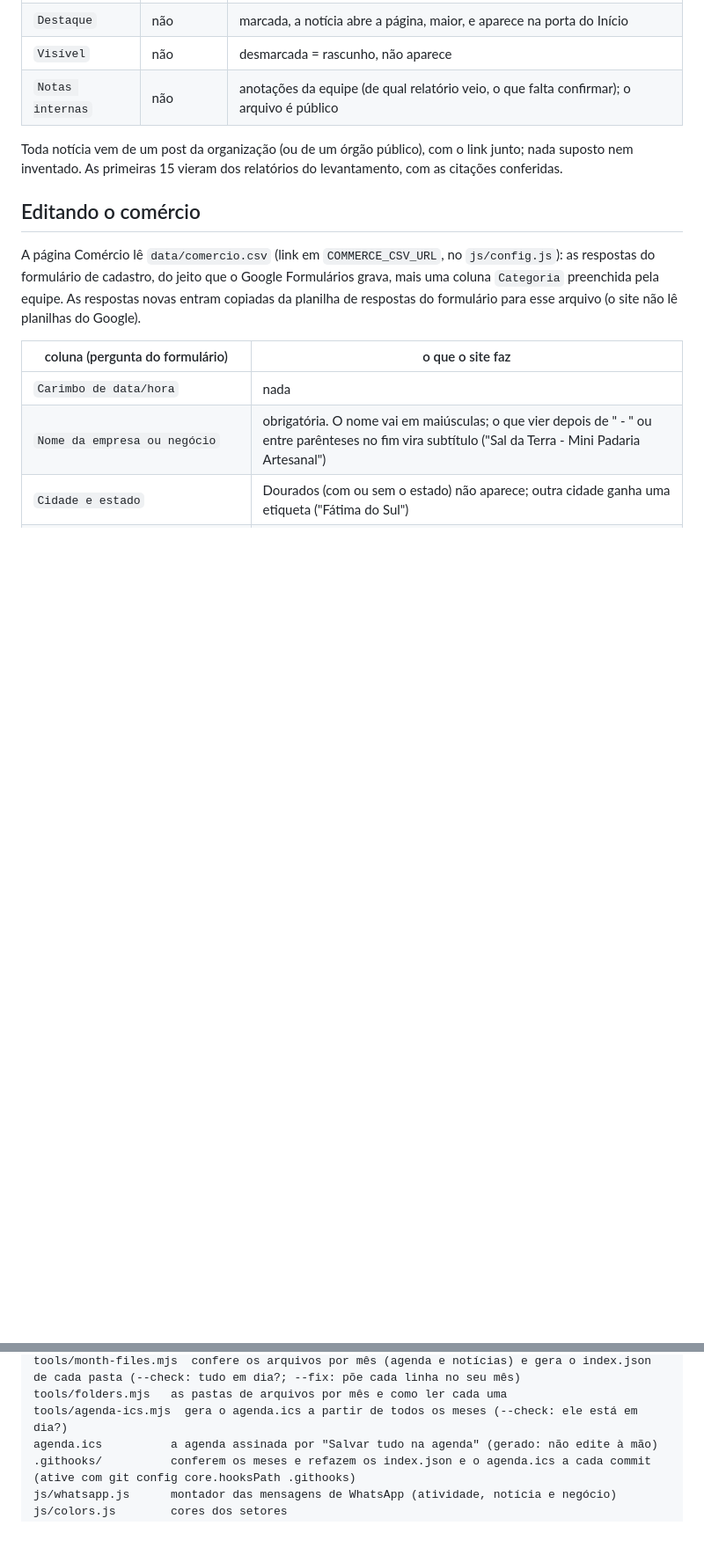
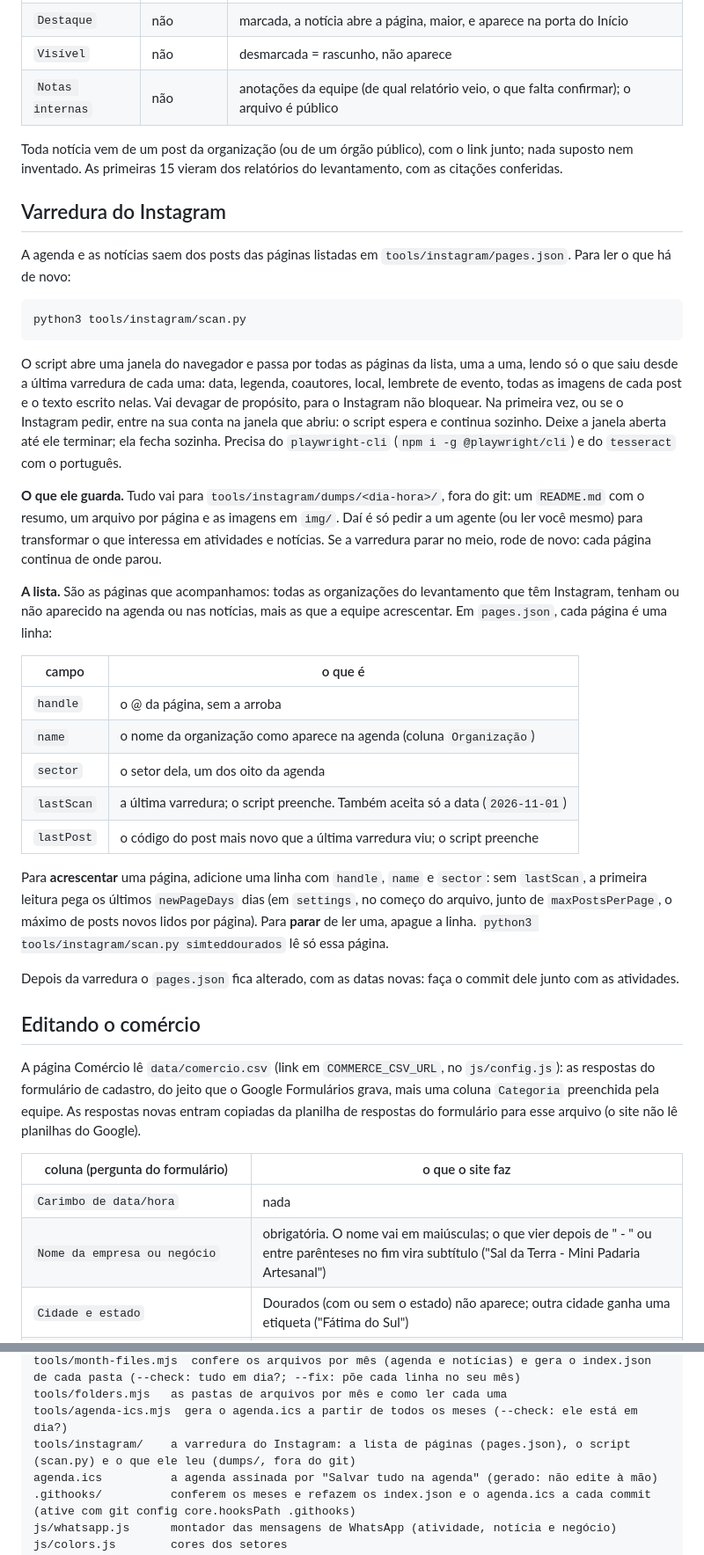
Before and after one commit to luizcarlos1405/nos, a Markdown page: README.md, 2 parts joined by grey strips. Shown at 88% size. Rendered like a GitHub page; blank space fills up the shorter version.

Commit message:
Docs: the Instagram scan, its list of pages and what to do with a dump

````diff
--- a/README.md
+++ b/README.md
@@ -95,6 +95,32 @@ As notícias ficam em `data/noticias/` (`NEWS_DIR`), do mesmo jeito que a agenda
 | `Notas internas` | não | anotações da equipe (de qual relatório veio, o que falta confirmar); o arquivo é público |
 
 Toda notícia vem de um post da organização (ou de um órgão público), com o link junto; nada suposto nem inventado. As primeiras 15 vieram dos relatórios do levantamento, com as citações conferidas.
+
+## Varredura do Instagram
+
+A agenda e as notícias saem dos posts das páginas listadas em `tools/instagram/pages.json`. Para ler o que há de novo:
+
+```sh
+python3 tools/instagram/scan.py
+```
+
+O script abre uma janela do navegador e passa por todas as páginas da lista, uma a uma, lendo só o que saiu desde a última varredura de cada uma: data, legenda, coautores, local, lembrete de evento, todas as imagens de cada post e o texto escrito nelas. Vai devagar de propósito, para o Instagram não bloquear. Na primeira vez, ou se o Instagram pedir, entre na sua conta na janela que abriu: o script espera e continua sozinho. Deixe a janela aberta até ele terminar; ela fecha sozinha. Precisa do `playwright-cli` (`npm i -g @playwright/cli`) e do `tesseract` com o português.
+
+**O que ele guarda.** Tudo vai para `tools/instagram/dumps/<dia-hora>/`, fora do git: um `README.md` com o resumo, um arquivo por página e as imagens em `img/`. Daí é só pedir a um agente (ou ler você mesmo) para transformar o que interessa em atividades e notícias. Se a varredura parar no meio, rode de novo: cada página continua de onde parou.
+
+**A lista.** São as páginas que acompanhamos: todas as organizações do levantamento que têm Instagram, tenham ou não aparecido na agenda ou nas notícias, mais as que a equipe acrescentar. Em `pages.json`, cada página é uma linha:
+
+| campo | o que é |
+|---|---|
+| `handle` | o @ da página, sem a arroba |
+| `name` | o nome da organização como aparece na agenda (coluna `Organização`) |
+| `sector` | o setor dela, um dos oito da agenda |
+| `lastScan` | a última varredura; o script preenche. Também aceita só a data (`2026-11-01`) |
+| `lastPost` | o código do post mais novo que a última varredura viu; o script preenche |
+
+Para **acrescentar** uma página, adicione uma linha com `handle`, `name` e `sector`: sem `lastScan`, a primeira leitura pega os últimos `newPageDays` dias (em `settings`, no começo do arquivo, junto de `maxPostsPerPage`, o máximo de posts novos lidos por página). Para **parar** de ler uma, apague a linha. `python3 tools/instagram/scan.py simteddourados` lê só essa página.
+
+Depois da varredura o `pages.json` fica alterado, com as datas novas: faça o commit dele junto com as atividades.
 
 ## Editando o comércio
 
@@ -234,6 +260,7 @@ js/ics.js           a atividade como arquivo de agenda (.ics) e nos formulários
 tools/month-files.mjs  confere os arquivos por mês (agenda e notícias) e gera o index.json de cada pasta (--check: tudo em dia?; --fix: põe cada linha no seu mês)
 tools/folders.mjs   as pastas de arquivos por mês e como ler cada uma
 tools/agenda-ics.mjs  gera o agenda.ics a partir de todos os meses (--check: ele está em dia?)
+tools/instagram/    a varredura do Instagram: a lista de páginas (pages.json), o script (scan.py) e o que ele leu (dumps/, fora do git)
 agenda.ics          a agenda assinada por "Salvar tudo na agenda" (gerado: não edite à mão)
 .githooks/          conferem os meses e refazem os index.json e o agenda.ics a cada commit (ative com git config core.hooksPath .githooks)
 js/whatsapp.js      montador das mensagens de WhatsApp (atividade, notícia e negócio)
````
Also changed, not shown: CLAUDE.md (+11 -0 lines).
